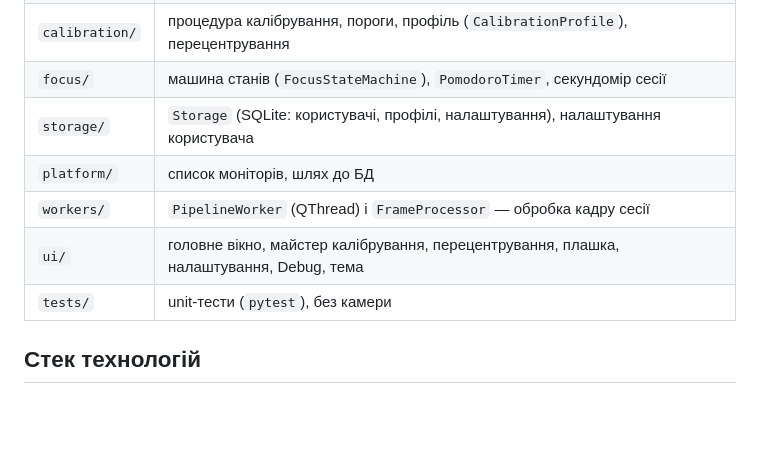
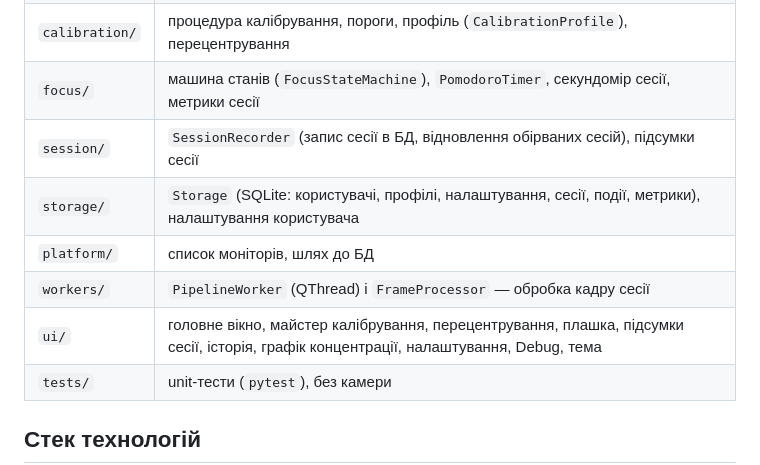
Before and after one commit to lizhaan/Focus-Tracker-App, a Markdown page: README.md, the part around one of its changes. Rendered like a GitHub page; blank space fills up the shorter version.

```diff
--- a/README.md
+++ b/README.md
@@ -79,11 +98,12 @@
 | `capture/` | `Camera` (вебкамера, мітки `time.monotonic()`), `FaceLandmarkerWrapper` (478 точок обличчя) |
 | `vision/` | ознаки кадру (`FeatureExtractor`), згладжування (`SignalFilter`), регресія погляду (`GazeRegressor`), детектор відволікання (`DistractionDetector`) |
 | `calibration/` | процедура калібрування, пороги, профіль (`CalibrationProfile`), перецентрування |
-| `focus/` | машина станів (`FocusStateMachine`), `PomodoroTimer`, секундомір сесії |
-| `storage/` | `Storage` (SQLite: користувачі, профілі, налаштування), налаштування користувача |
+| `focus/` | машина станів (`FocusStateMachine`), `PomodoroTimer`, секундомір сесії, метрики сесії |
+| `session/` | `SessionRecorder` (запис сесії в БД, відновлення обірваних сесій), підсумки сесії |
+| `storage/` | `Storage` (SQLite: користувачі, профілі, налаштування, сесії, події, метрики), налаштування користувача |
 | `platform/` | список моніторів, шлях до БД |
 | `workers/` | `PipelineWorker` (QThread) і `FrameProcessor` — обробка кадру сесії |
-| `ui/` | головне вікно, майстер калібрування, перецентрування, плашка, налаштування, Debug, тема |
+| `ui/` | головне вікно, майстер калібрування, перецентрування, плашка, підсумки сесії, історія, графік концентрації, налаштування, Debug, тема |
 | `tests/` | unit-тести (`pytest`), без камери |
 
 ## Стек технологій
```
Also changed, not shown: other parts of README.md (+19 -0 lines), docs/images/history.png (added).
